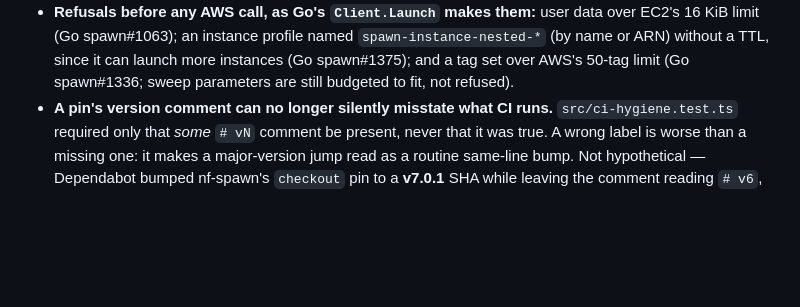
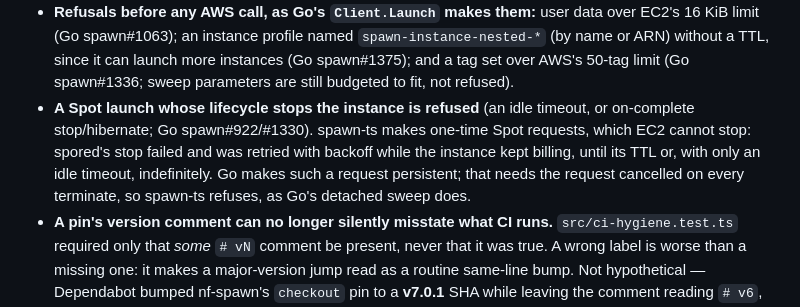
Before and after one commit to spore-host/spawn-ts, a Markdown page: CHANGELOG.md, the part around the change. Rendered like a GitHub page; blank space fills up the shorter version.

Commit message:
docs(changelog): Spot stop refusal

```diff
--- a/CHANGELOG.md
+++ b/CHANGELOG.md
@@ -82,6 +82,13 @@ version strings agree.
   `spawn-instance-nested-*` (by name or ARN) without a TTL, since it can launch
   more instances (Go spawn#1375); and a tag set over AWS's 50-tag limit
   (Go spawn#1336; sweep parameters are still budgeted to fit, not refused).
+- **A Spot launch whose lifecycle stops the instance is refused** (an idle
+  timeout, or on-complete stop/hibernate; Go spawn#922/#1330). spawn-ts makes
+  one-time Spot requests, which EC2 cannot stop: spored's stop failed and was
+  retried with backoff while the instance kept billing, until its TTL or, with
+  only an idle timeout, indefinitely. Go makes such a request persistent; that
+  needs the request cancelled on every terminate, so spawn-ts refuses, as Go's
+  detached sweep does.
 - **A pin's version comment can no longer silently misstate what CI runs.**
   `src/ci-hygiene.test.ts` required only that *some* `# vN` comment be present,
   never that it was true. A wrong label is worse than a missing one: it makes a
```
